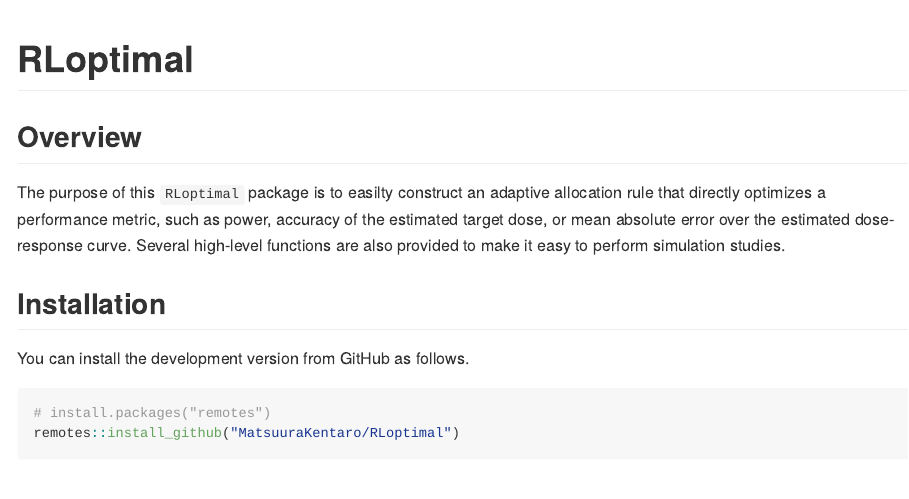
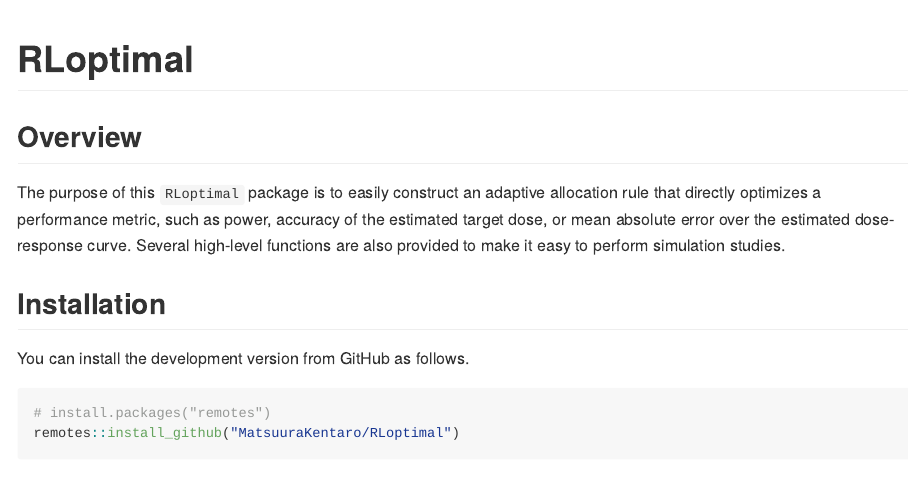
Before and after one commit to MatsuuraKentaro/RLoptimal, an R Markdown document (README.Rmd): the page in a window 1100 px wide, from its top. The pictures show the output file README.md that the author committed with the source, drawn offline in the style of GitHub.

Commit message:
fix typo

```diff
--- a/README.Rmd
+++ b/README.Rmd
@@ -20,7 +20,7 @@
 
 ## Overview
 
-The purpose of this `RLoptimal` package is to easilty construct an adaptive allocation rule that directly optimizes a performance metric, such as power, accuracy of the estimated target dose, or mean absolute error over the estimated dose-response curve. Several high-level functions are also provided to make it easy to perform simulation studies.
+The purpose of this `RLoptimal` package is to easily construct an adaptive allocation rule that directly optimizes a performance metric, such as power, accuracy of the estimated target dose, or mean absolute error over the estimated dose-response curve. Several high-level functions are also provided to make it easy to perform simulation studies.
 
 ## Installation
 
```
Also changed, not shown: README.md.
